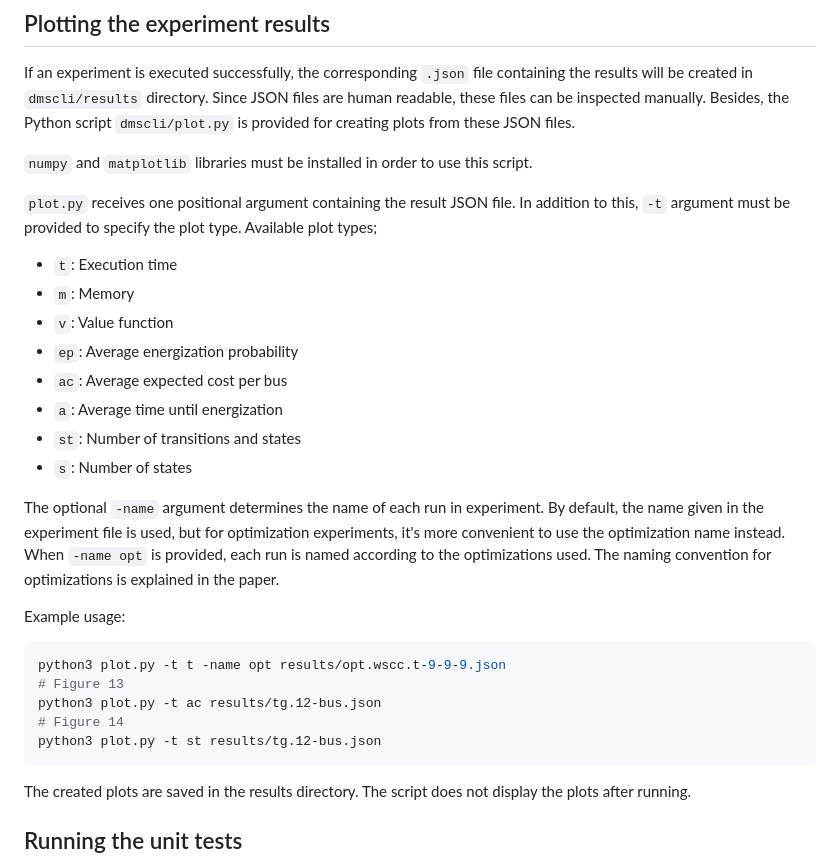
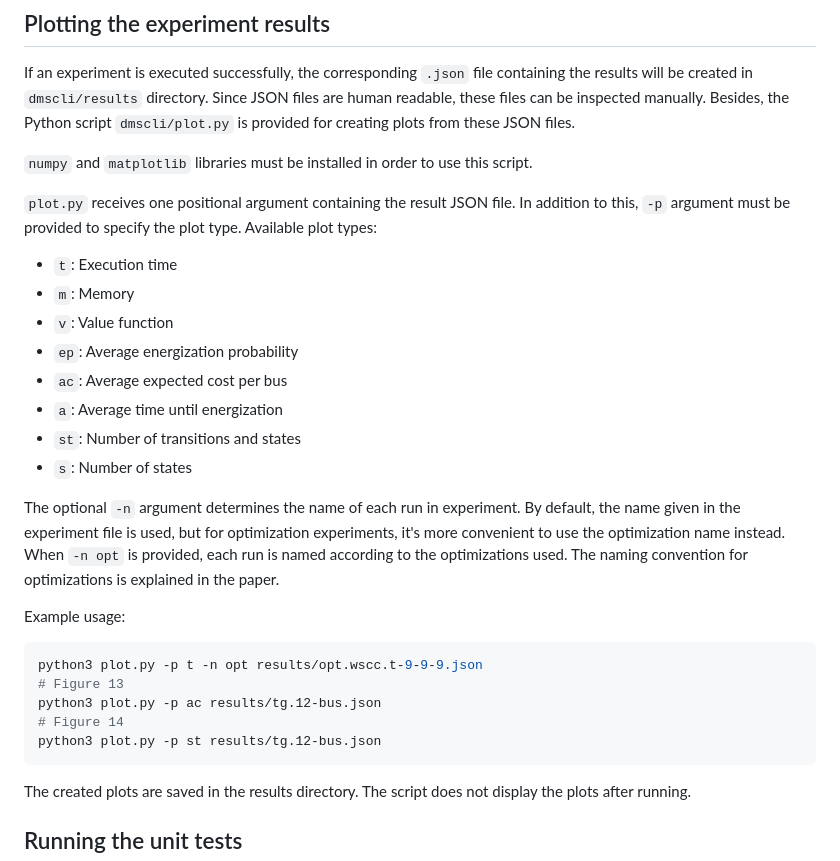
Before and after one commit to necrashter/PowerRAFT, a Markdown page: README.md, the part around the change. GitHub-like rendering.

Commit message:
Update the outdated documentation of plot.py in README

````diff
--- a/README.md
+++ b/README.md
@@ -134,7 +134,7 @@ Besides, the Python script `dmscli/plot.py` is provided for creating plots from
 `numpy` and `matplotlib` libraries must be installed in order to use this script.
 
 `plot.py` receives one positional argument containing the result JSON file.
-In addition to this, `-t` argument must be provided to specify the plot type. Available plot types;
+In addition to this, `-p` argument must be provided to specify the plot type. Available plot types:
 - `t`: Execution time
 - `m`: Memory
 - `v`: Value function
@@ -144,18 +144,18 @@ In addition to this, `-t` argument must be provided to specify the plot type. Av
 - `st`: Number of transitions and states
 - `s`: Number of states
 
-The optional `-name` argument determines the name of each run in experiment.
+The optional `-n` argument determines the name of each run in experiment.
 By default, the name given in the experiment file is used, but for optimization experiments, it's more convenient to use the optimization name instead.
-When `-name opt` is provided, each run is named according to the optimizations used.
+When `-n opt` is provided, each run is named according to the optimizations used.
 The naming convention for optimizations is explained in the paper.
 
 Example usage:
 ```sh
-python3 plot.py -t t -name opt results/opt.wscc.t-9-9-9.json
+python3 plot.py -p t -n opt results/opt.wscc.t-9-9-9.json
 # Figure 13
-python3 plot.py -t ac results/tg.12-bus.json
+python3 plot.py -p ac results/tg.12-bus.json
 # Figure 14
-python3 plot.py -t st results/tg.12-bus.json
+python3 plot.py -p st results/tg.12-bus.json
 ```
 
 The created plots are saved in the results directory.
````
